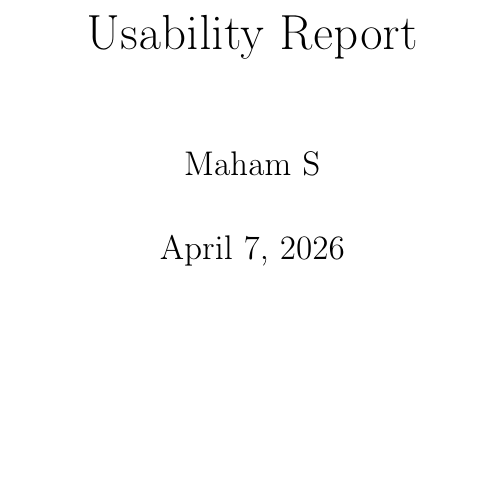
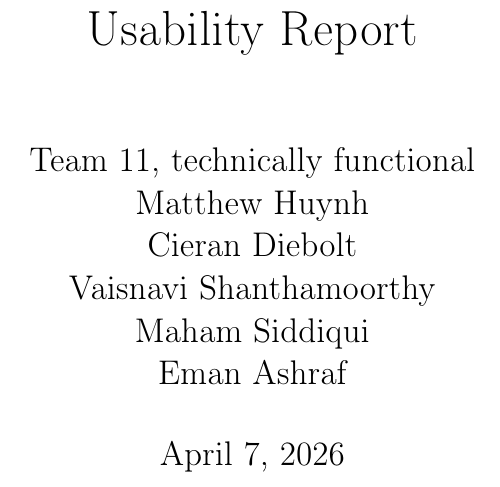
Before and after one commit to M9Huynh/technically-functional, a LaTeX document (docs/Extras/UsabilityTesting/UsabilityReport.tex): part of page 1 of 21, cut so that both start at the same text, the shorter picture padded with empty space. Compiled offline with pdfLaTeX.

Commit message:
Usability report name fixes

```diff
--- a/docs/Extras/UsabilityTesting/UsabilityReport.tex
+++ b/docs/Extras/UsabilityTesting/UsabilityReport.tex
@@ -42,8 +42,16 @@
     filecolor=linkblue
 }
 
+\newcommand{\authname}{Team 11, technically functional
+\\ Matthew Huynh
+\\ Cieran Diebolt
+\\ Vaisnavi Shanthamoorthy
+\\ Maham Siddiqui
+\\ Eman Ashraf}% AUTHOR NAMES
+
+\begin{document}
 
 \title{Usability Report}
-\author{Maham S}
+\author{\authname}
 \date{\today}
 
```
Also changed, not shown: docs/Extras/UsabilityTesting/UsabilityReport.pdf, docs/Extras/UsabilityTesting/UsabilityReport.tex (1 more changed lines).
